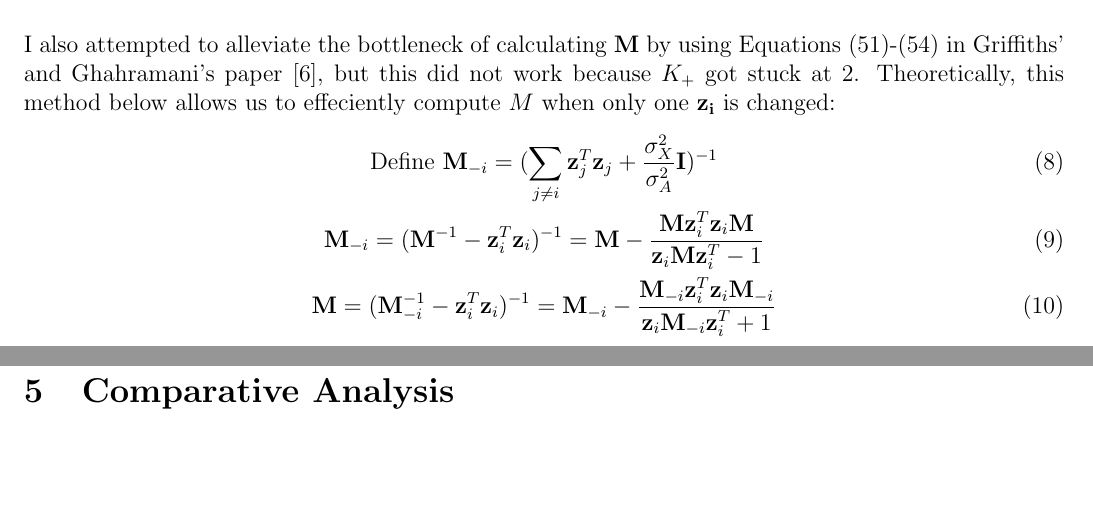
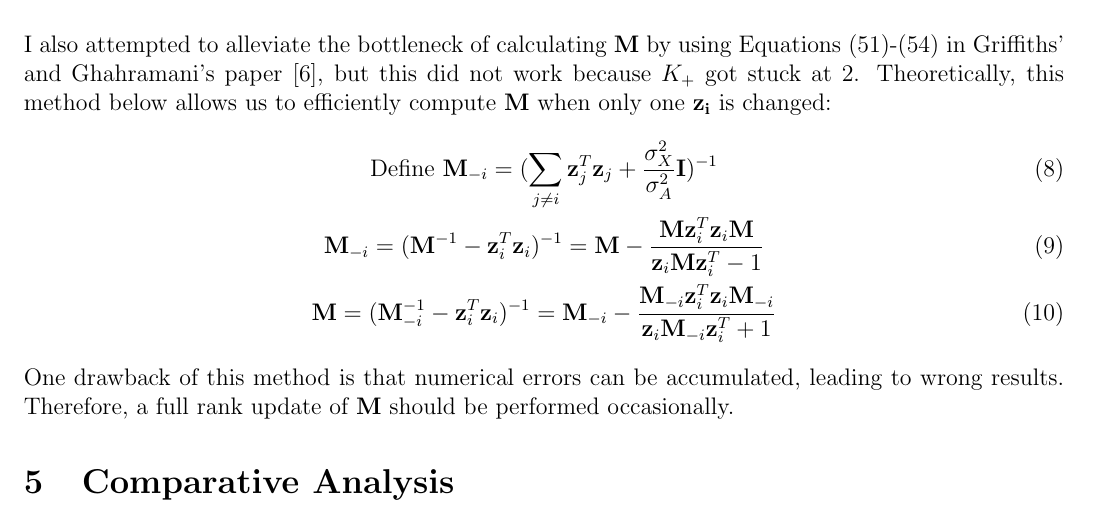
Before and after one commit to star1327p/STA663-Christine-Chai-Final-Project, a LaTeX document (IBP_report.tex, which reads optimization.tex): two parts of pages 6 and 7 of 8 before the commit and part of page 6 of 8 after it, the two joined at a grey line, cut so that both start at the same text, the shorter picture padded with empty space. Compiled offline with pdfLaTeX.

Commit message:
Corrected some discrepancies

```diff
--- a/optimization.tex
+++ b/optimization.tex
@@ -1,21 +1,5 @@
 \section{Optimization}
 In this section, I performed optimization on the IBP linear-Gaussian model. Before optimizing the code, I performed profiling to identify the bottlenecks; the code structure can be visualized as a tree in Figure~\ref{fig:profiling}. In one Gibbs sampling iteration, generating $Z|\alpha$ and sampling $\sigma_X,\sigma_A$ are performed once each. In generating $Z|\alpha$, sampling dishes from $K_+$ and sampling new dishes are done for each customer (image or object), so they are each performed $N=100$ times. In sampling dishes from $K_+$, calculation refers to the process of sampling the posterior distribution of $Z|K_+$, and initialization is the part of removing features which are all zero. Both calculation and initialization are performed $N\times K_+ \sim 500$ times for each iteration. The calculation in sampling from $K_+$ for generating $Z|\alpha$ accounts for 70\% of the time, approximately 1.4 seconds per iteration because it involves matrix inversion and likelihood calculation. Table~\ref{tab:naive} shows the profiling results for my initial code. \\
-
-To optimize the code, redundant calculations are removed first, and this version is named as "usable". When generating $Z|\alpha$, the inverted matrix $\mathbf{M} = (\mathbf{Z}^T\mathbf{Z}+\frac{\sigma_X^2}{\sigma_A^2}\mathbf{I})^{-1}$ is only calculated directly before the likelihood computation, so more than $N = 100$ matrix inversions can be removed. The profiling results are shown in Table~\ref{tab:usable}. The "usable" version code can also be cythonized (converted from Python to C), and Table~\ref{tab:cythonized} is a summary of profiling results, but the Cythonized version only improved the speed about 0.5\%.\\
-
-% Vectorization, calInverse
-I also attempted to alleviate the bottleneck of calculating $\mathbf{M}$ by using Equations (51)-(54) in Griffiths' and Ghahramani's paper~\cite{griffiths2005detailed}, but this did not work because $K_+$ got stuck at 2. Theoretically, this method below allows us to effeciently compute $M$ when only one $\mathbf{z_i}$ is changed:
-\begin{gather}
-\text{Define } \mathbf{M}_{-i} = (\sum_{j \neq i}\mathbf{z}^T_j \mathbf{z}_j + \frac{\sigma_X^2}{\sigma_A^2}\mathbf{I})^{-1} \\
-\mathbf{M}_{-i} = (\mathbf{M}^{-1} - \mathbf{z}^T_i \mathbf{z}_i)^{-1}
-= \mathbf{M} - \dfrac{\mathbf{M}\mathbf{z}^T_i \mathbf{z}_i\mathbf{M}}{\mathbf{z}_i\mathbf{M}\mathbf{z}^T_i - 1} \\
-\mathbf{M} = (\mathbf{M}_{-i}^{-1} - \mathbf{z}^T_i \mathbf{z}_i)^{-1}
-= \mathbf{M}_{-i} - \dfrac{\mathbf{M}_{-i}\mathbf{z}^T_i \mathbf{z}_i\mathbf{M}_{-i}}{\mathbf{z}_i\mathbf{M}_{-i}\mathbf{z}^T_i + 1}
-\end{gather}
-
-%\subsection{Profiling}
-%\subsection{Remove Redundant Calculations}
-%\subsection{Cythonized Code}
 
 \begin{figure}[!ht]
 \centering
@@ -24,6 +8,23 @@ I also attempted to alleviate the bottleneck of calculating $\mathbf{M}$ by usin
     \caption{IBP code structure for profiling}
     \label{fig:profiling}
 \end{figure}
+
+To optimize the code, redundant calculations are removed first, and this version is named as "usable". When generating $Z|\alpha$, the inverted matrix $\mathbf{M} = (\mathbf{Z}^T\mathbf{Z}+\frac{\sigma_X^2}{\sigma_A^2}\mathbf{I})^{-1}$ is only calculated directly before the likelihood computation, so more than $N = 100$ matrix inversions can be removed. The profiling results are shown in Table~\ref{tab:usable}. The "usable" version code can also be cythonized (converted from Python to C), and Table~\ref{tab:cythonized} is a summary of profiling results, but the Cythonized version only improved the speed about 0.5\%.\\
+
+% Vectorization, calInverse
+I also attempted to alleviate the bottleneck of calculating $\mathbf{M}$ by using Equations (51)-(54) in Griffiths' and Ghahramani's paper~\cite{griffiths2005detailed}, but this did not work because $K_+$ got stuck at 2. Theoretically, this method below allows us to efficiently compute $\mathbf{M}$ when only one $\mathbf{z_i}$ is changed:
+\begin{gather}
+\text{Define } \mathbf{M}_{-i} = (\sum_{j \neq i}\mathbf{z}^T_j \mathbf{z}_j + \frac{\sigma_X^2}{\sigma_A^2}\mathbf{I})^{-1} \\
+\mathbf{M}_{-i} = (\mathbf{M}^{-1} - \mathbf{z}^T_i \mathbf{z}_i)^{-1}
+= \mathbf{M} - \dfrac{\mathbf{M}\mathbf{z}^T_i \mathbf{z}_i\mathbf{M}}{\mathbf{z}_i\mathbf{M}\mathbf{z}^T_i - 1} \\
+\mathbf{M} = (\mathbf{M}_{-i}^{-1} - \mathbf{z}^T_i \mathbf{z}_i)^{-1}
+= \mathbf{M}_{-i} - \dfrac{\mathbf{M}_{-i}\mathbf{z}^T_i \mathbf{z}_i\mathbf{M}_{-i}}{\mathbf{z}_i\mathbf{M}_{-i}\mathbf{z}^T_i + 1}
+\end{gather}
+One drawback of this method is that numerical errors can be accumulated, leading to wrong results. Therefore, a full rank update of $\mathbf{M}$ should be performed occasionally.
+
+%\subsection{Profiling}
+%\subsection{Remove Redundant Calculations}
+%\subsection{Cythonized Code}
 
 % A table to summarize which actions take how much time.
 % Don't add minipage in front of tables!
```
Also changed, not shown: algorithm.tex (+1 -0 lines), testing.tex (+1 -1 lines).
